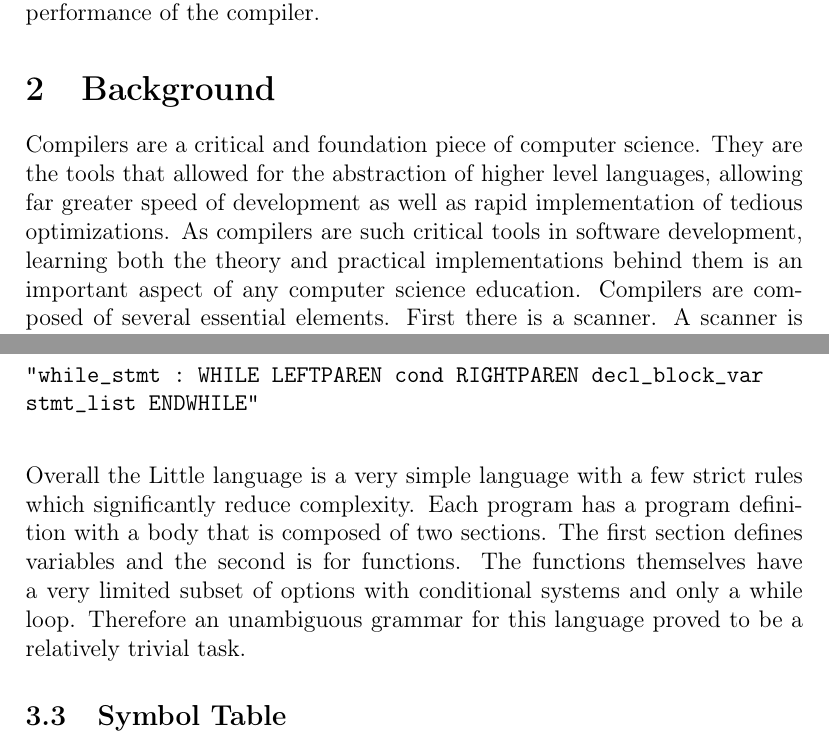
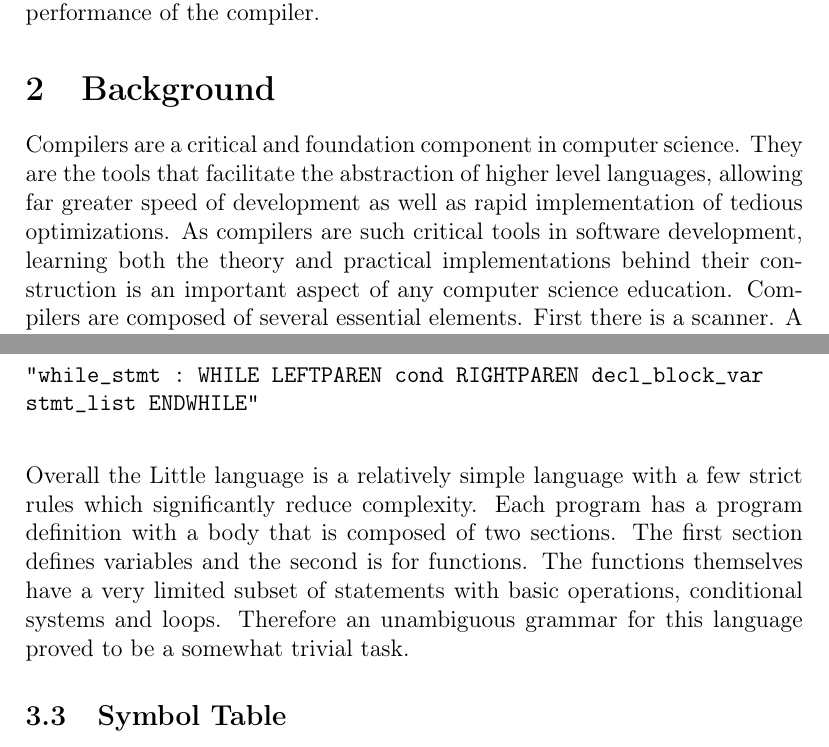
Before and after one commit to TheSimpleSoldier/Little_Compiler, a LaTeX paper (report/compilers.tex): two parts of pages 3 and 8 of 15, joined at a grey line, cut so that both start at the same text. Compiled offline with pdfLaTeX.

Commit message:
added more stuff

```diff
--- a/report/compilers.tex
+++ b/report/compilers.tex
@@ -26,7 +26,7 @@
         In this project students were tasked with creating a fully functioning compiler for the Little language.  The goal is that students will have a solid grasp on the mechanics and theory behind this integral component in most software development.  Over the course of several months a team of two seniors developed a complete compiler for the Little Language with a full functioning scanner, parser, symbol table and semantic routines.  Throughout the rest of the paper we will go over the various components of our compiler and how we developed each step as well as future work to improve the overall performance of the compiler.
 
     \section{Background}
-        Compilers are a critical and foundation piece of computer science.  They are the tools that allowed for the abstraction of higher level languages, allowing far greater speed of development as well as rapid implementation of tedious optimizations.  As compilers are such critical tools in software development, learning both the theory and practical implementations behind them is an important aspect of any computer science education.
+        Compilers are a critical and foundation component in computer science.  They are the tools that facilitate the abstraction of higher level languages, allowing far greater speed of development as well as rapid implementation of tedious optimizations.  As compilers are such critical tools in software development, learning both the theory and practical implementations behind their construction is an important aspect of any computer science education.
         Compilers are composed of several essential elements.  First there is a scanner.  A scanner is used to read in the code and to construct tokens that the compiler can understand.  The scanner is also used to find syntax errors.  Next there is a parser which takes all of the tokens generated by the scanner and creates a parse tree which is used to determine execution and to verify that the code actually forms a legal program.  Next there is a Symbol table which is used to generate and hold all of the variables and their values.  This symbol table is used in the final step of generating all of the Semantic routines in which the parse tree is converted to assembly code that can be run on a machine.  These four steps are used to take a high level language and convert it into something that can run on a machine either real or virtual.
 
     \section{Methods and Discussion}
@@ -204,7 +204,7 @@ stmt_list ENDWHILE"
             \end{verbatim}
 
 
-            Overall the Little language is a very simple language with a few strict rules which significantly reduce complexity.  Each program has a program definition with a body that is composed of two sections.  The first section defines variables and the second is for functions.  The functions themselves have a very limited subset of options with conditional systems and only a while loop.  Therefore an unambiguous grammar for this language proved to be a relatively trivial task.
+            Overall the Little language is a relatively simple language with a few strict rules which significantly reduce complexity.  Each program has a program definition with a body that is composed of two sections.  The first section defines variables and the second is for functions.  The functions themselves have a very limited subset of statements with basic operations, conditional systems and loops.  Therefore an unambiguous grammar for this language proved to be a somewhat trivial task.
 
 
         \subsection{Symbol Table}
```
Also changed, not shown: report/compilers.tex (2 more changed lines).
